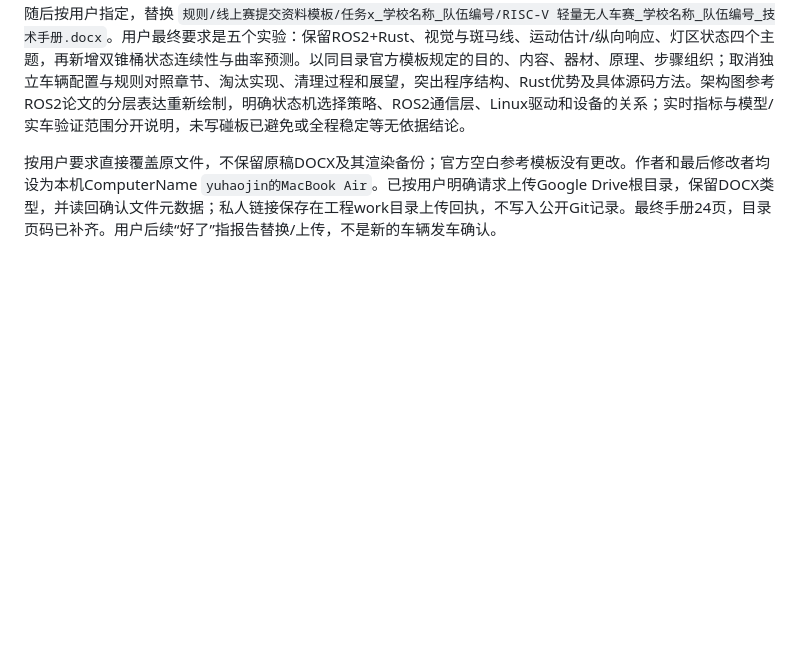
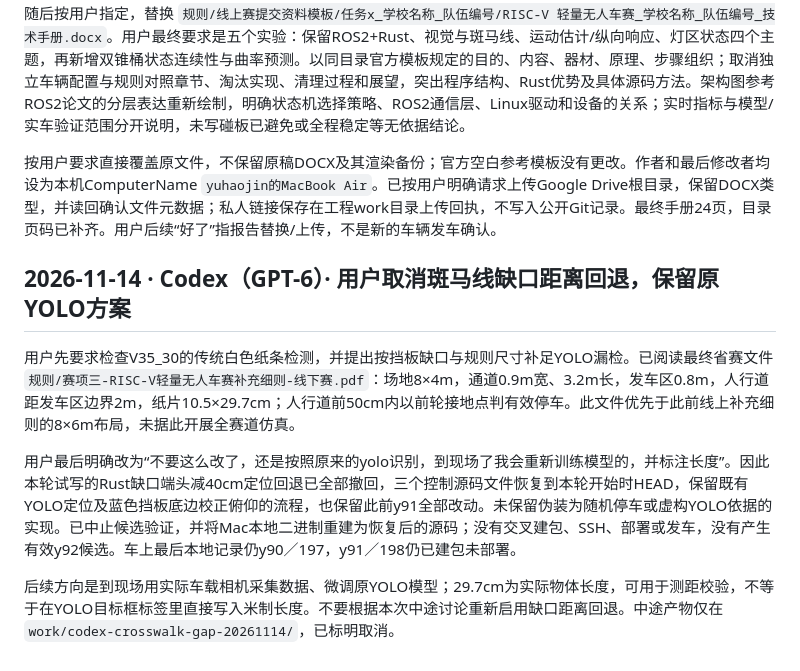
Before and after one commit to kxkxkxa767/XT-STCAR, a Markdown page: memoryshare.md, the part around the change. Rendered like a GitHub page; blank space fills up the shorter version.

Commit message:
记录取消斑马线缺口回退并保留YOLO定位

```diff
--- a/memoryshare.md
+++ b/memoryshare.md
@@ -1195,3 +1195,12 @@ bag实际卸载计划为10个ros2bag/rosbag2包，加ros-humble-ros-base聚合
 随后按用户指定，替换 `规则/线上赛提交资料模板/任务x_学校名称_队伍编号/RISC-V 轻量无人车赛_学校名称_队伍编号_技术手册.docx`。用户最终要求是五个实验：保留ROS2+Rust、视觉与斑马线、运动估计/纵向响应、灯区状态四个主题，再新增双锥桶状态连续性与曲率预测。以同目录官方模板规定的目的、内容、器材、原理、步骤组织；取消独立车辆配置与规则对照章节、淘汰实现、清理过程和展望，突出程序结构、Rust优势及具体源码方法。架构图参考ROS2论文的分层表达重新绘制，明确状态机选择策略、ROS2通信层、Linux驱动和设备的关系；实时指标与模型/实车验证范围分开说明，未写碰板已避免或全程稳定等无依据结论。
 
 按用户要求直接覆盖原文件，不保留原稿DOCX及其渲染备份；官方空白参考模板没有更改。作者和最后修改者均设为本机ComputerName `yuhaojin的MacBook Air`。已按用户明确请求上传Google Drive根目录，保留DOCX类型，并读回确认文件元数据；私人链接保存在工程work目录上传回执，不写入公开Git记录。最终手册24页，目录页码已补齐。用户后续“好了”指报告替换/上传，不是新的车辆发车确认。
+
+
+## 2026-11-14 · Codex（GPT-6）· 用户取消斑马线缺口距离回退，保留原YOLO方案
+
+用户先要求检查V35_30的传统白色纸条检测，并提出按挡板缺口与规则尺寸补足YOLO漏检。已阅读最终省赛文件 `规则/赛项三-RISC-V轻量无人车赛补充细则-线下赛.pdf`：场地8×4m，通道0.9m宽、3.2m长，发车区0.8m，人行道距发车区边界2m，纸片10.5×29.7cm；人行道前50cm内以前轮接地点判有效停车。此文件优先于此前线上补充细则的8×6m布局，未据此开展全赛道仿真。
+
+用户最后明确改为“不要这么改了，还是按照原来的yolo识别，到现场了我会重新训练模型的，并标注长度”。因此本轮试写的Rust缺口端头减40cm定位回退已全部撤回，三个控制源码文件恢复到本轮开始时HEAD，保留既有YOLO定位及蓝色挡板底边校正俯仰的流程，也保留此前y91全部改动。未保留伪装为随机停车或虚构YOLO依据的实现。已中止候选验证，并将Mac本地二进制重建为恢复后的源码；没有交叉建包、SSH、部署或发车，没有产生有效y92候选。车上最后本地记录仍y90／197，y91／198仍已建包未部署。
+
+后续方向是到现场用实际车载相机采集数据、微调原YOLO模型；29.7cm为实际物体长度，可用于测距校验，不等于在YOLO目标框标签里直接写入米制长度。不要根据本次中途讨论重新启用缺口距离回退。中途产物仅在 `work/codex-crosswalk-gap-20261114/`，已标明取消。
```
